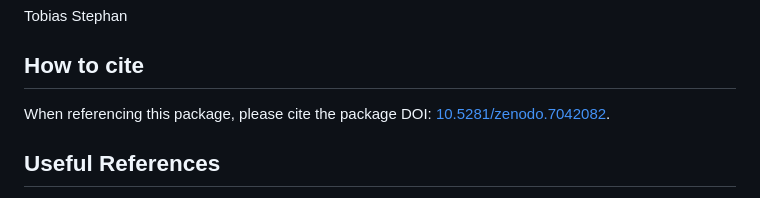
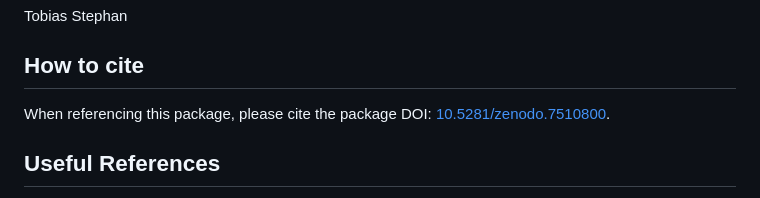
Before and after one commit to tobiste/tectonicr, a Markdown page: README.md, the part around the change printed below. Drawn GitHub-style.

```diff
--- a/README.md
+++ b/README.md
@@ -40,7 +40,7 @@ https://tobiste.github.io/tectonicr/articles/tectonicr.html
 Tobias Stephan
 
 ## How to cite
-When referencing this package, please cite the package DOI: [10.5281/zenodo.7042082](https://doi.org/10.5281/zenodo.7042082).
+When referencing this package, please cite the package DOI: [10.5281/zenodo.7510800](https://doi.org/10.5281/zenodo.7510800).
 
 
 ## Useful References
```
Also changed, not shown: other parts of README.md (+1 -1 lines).
